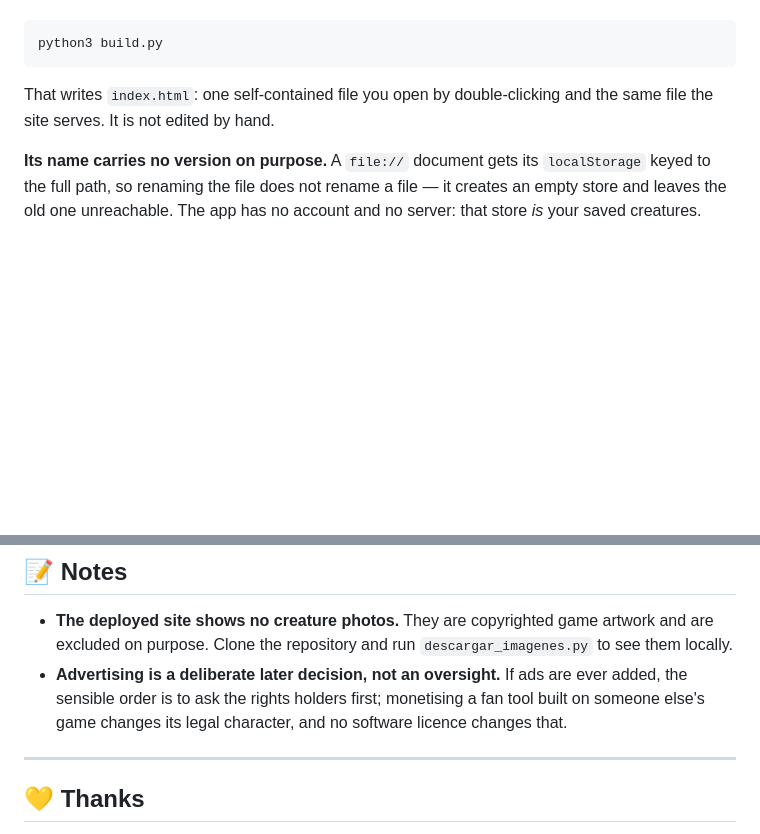
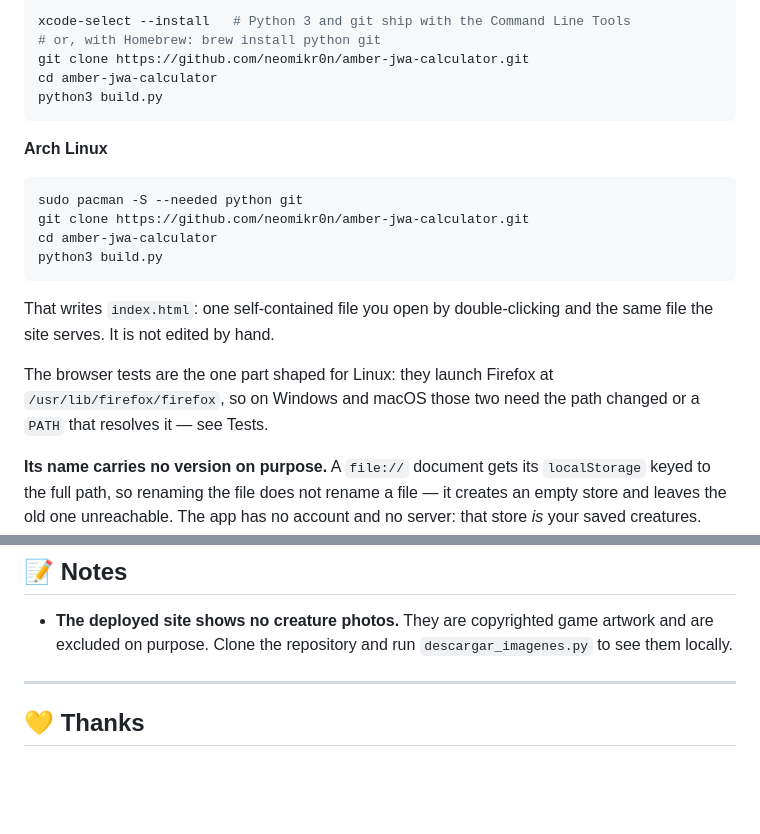
Before and after one commit to neomikr0n/amber-jwa-calculator, a Markdown page: README.md, 2 parts joined by grey strips. GitHub-like rendering; blank space fills up the shorter version.

````diff
--- a/README.md
+++ b/README.md
@@ -70,9 +140,25 @@ to change. The three SVGs it writes are committed, so a clone never needs it.
 ```bash
+xcode-select --install   # Python 3 and git ship with the Command Line Tools
+# or, with Homebrew: brew install python git
+git clone https://github.com/neomikr0n/amber-jwa-calculator.git
+cd amber-jwa-calculator
+python3 build.py
+```
+
+**Arch Linux**
+```bash
+sudo pacman -S --needed python git
+git clone https://github.com/neomikr0n/amber-jwa-calculator.git
+cd amber-jwa-calculator
 python3 build.py
 ```
 
 That writes `index.html`: one self-contained file you open by double-clicking and
 the same file the site serves. It is not edited by hand.
+
+The browser tests are the one part shaped for Linux: they launch Firefox at
+`/usr/lib/firefox/firefox`, so on Windows and macOS those two need the path
+changed or a `PATH` that resolves it — see Tests.
 
 **Its name carries no version on purpose.** A `file://` document gets its
 `localStorage` keyed to the full path, so renaming the file does not rename a
@@ -207,10 +293,6 @@ project with no connection to the game's owners.
 - **The deployed site shows no creature photos.** They are copyrighted game
   artwork and are excluded on purpose. Clone the repository and run
   `descargar_imagenes.py` to see them locally.
-- **Advertising is a deliberate later decision, not an oversight.** If ads are
-  ever added, the sensible order is to ask the rights holders first; monetising
-  a fan tool built on someone else's game changes its legal character, and no
-  software licence changes that.
 
 ---
 
````
Also changed, not shown: other parts of README.md (+71 -1 lines).
